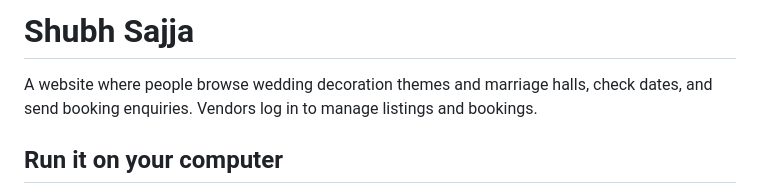
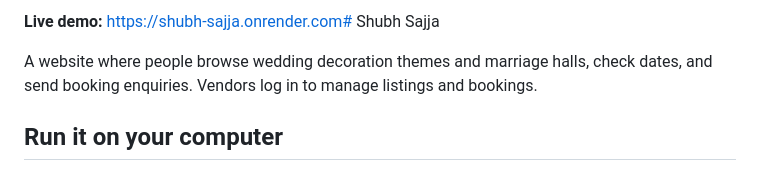
Before and after one commit to vishwa2-ja-cpu/shubh-sajja, a Markdown page: README.md, the part around the change. Drawn GitHub-style.

Commit message:
Add live demo link to README
Added a live demo link to the README.

```diff
--- a/README.md
+++ b/README.md
@@ -1,4 +1,5 @@
-# Shubh Sajja
+
+**Live demo:** https://shubh-sajja.onrender.com# Shubh Sajja
 
 A website where people browse wedding decoration themes and marriage halls, check dates, and send booking enquiries. Vendors log in to manage listings and bookings.
 
```
